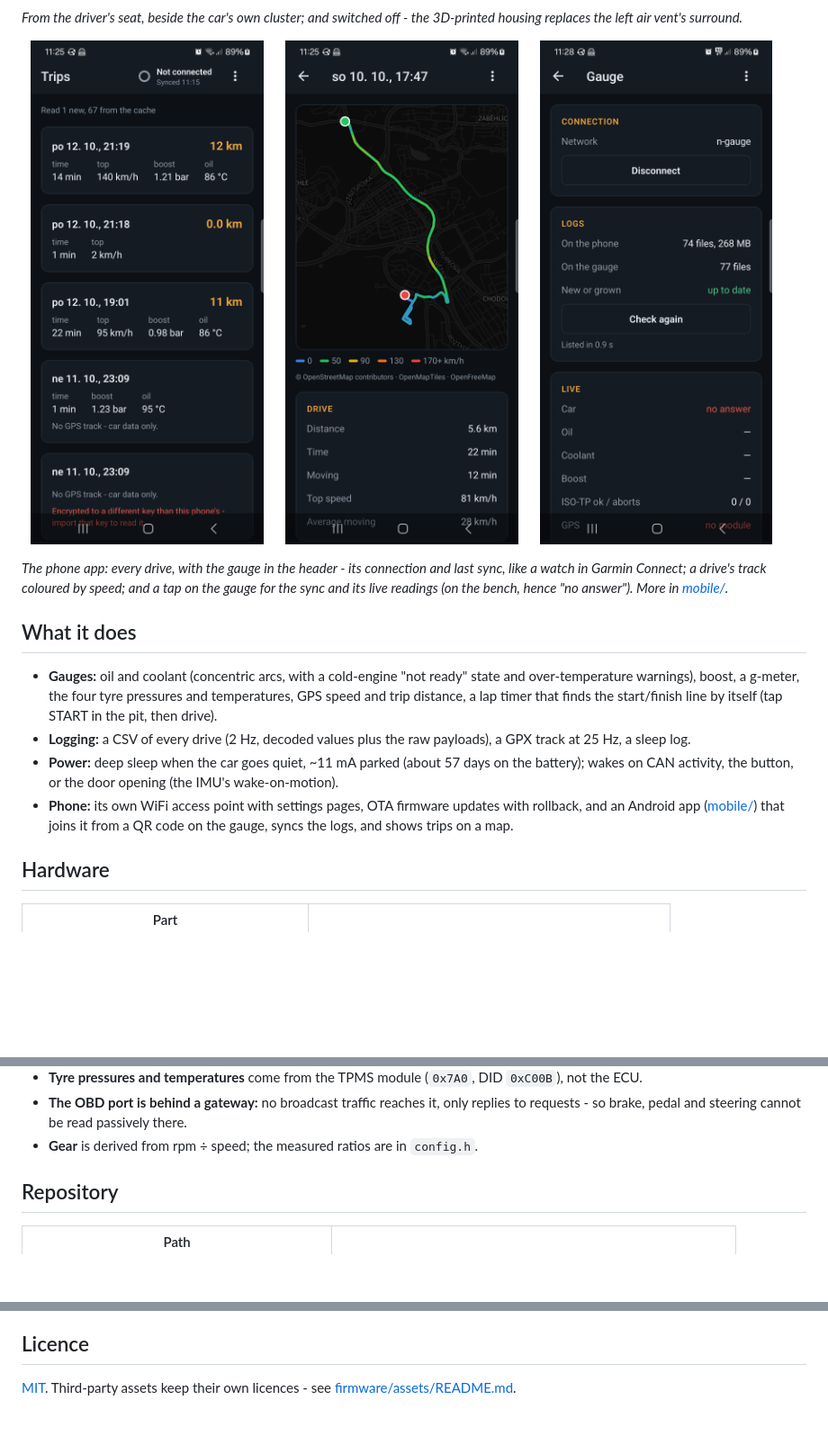
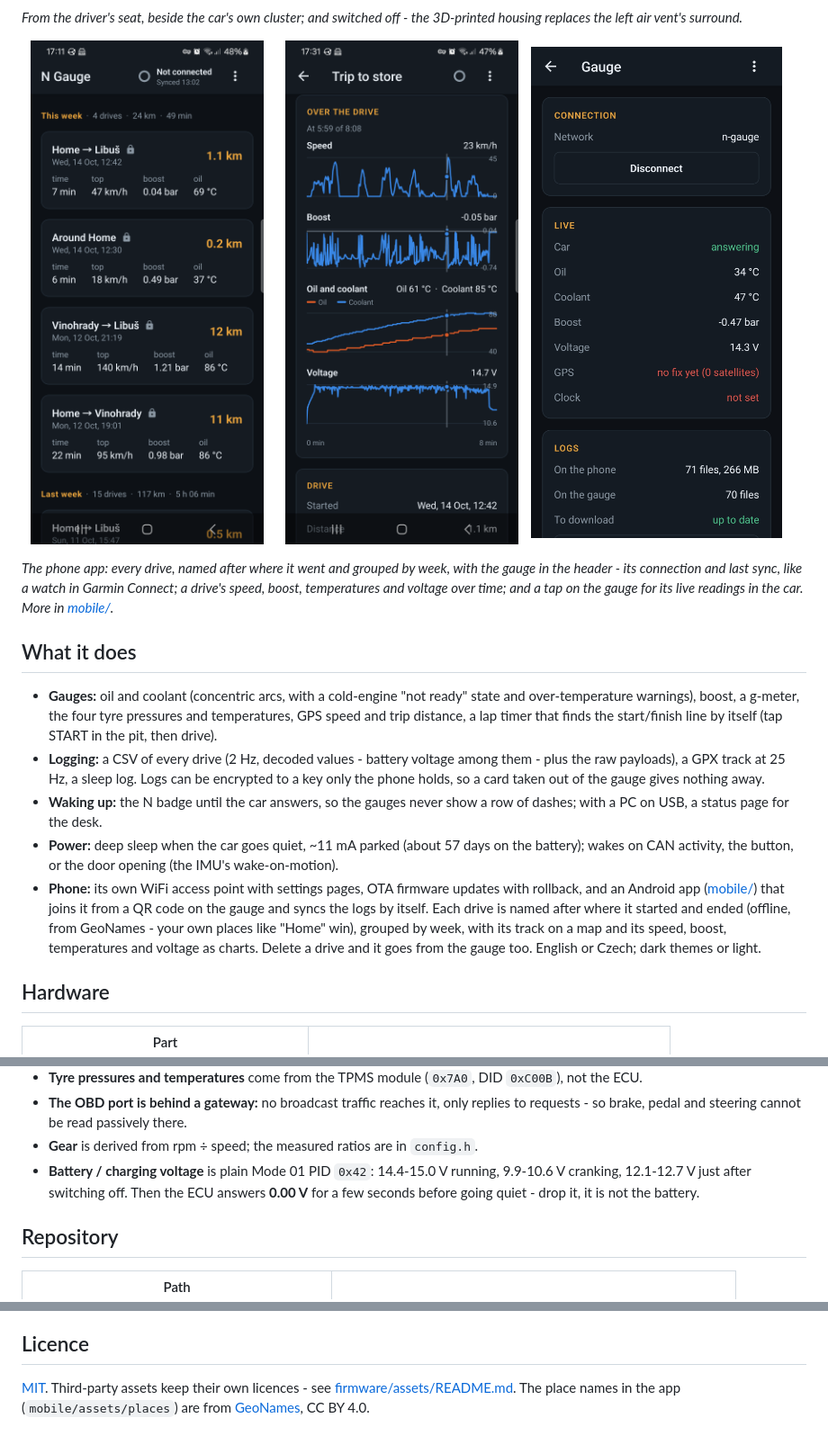
Before and after one commit to kubiq/n-gauge, a Markdown page: README.md, 3 parts joined by grey strips. Shown: that part at 90% size. GitHub-like rendering; pictures changed too: mobile/docs/screenshots/01-trips.png, mobile/docs/screenshots/03-trip-map.png, mobile/docs/screenshots/04-gauge.png; blank space fills up the shorter version.

```diff
--- a/README.md
+++ b/README.md
@@ -22,14 +22,15 @@ someone with the same car or the same board.
 
 <p>
 <img src="mobile/docs/screenshots/01-trips.png" width="32%">
-<img src="mobile/docs/screenshots/03-trip-map.png" width="32%">
+<img src="mobile/docs/screenshots/07-drive-charts.png" width="32%">
 <img src="mobile/docs/screenshots/04-gauge.png" width="32%">
 </p>
 
-*The phone app: every drive, with the gauge in the header - its connection
-and last sync, like a watch in Garmin Connect; a drive's track coloured by
-speed; and a tap on the gauge for the sync and its live readings (on the
-bench, hence "no answer"). More in [mobile/](mobile).*
+*The phone app: every drive, named after where it went and grouped by week,
+with the gauge in the header - its connection and last sync, like a watch in
+Garmin Connect; a drive's speed, boost, temperatures and voltage over time;
+and a tap on the gauge for its live readings in the car. More in
+[mobile/](mobile).*
 
 ## What it does
 
@@ -37,14 +38,22 @@ bench, hence "no answer"). More in [mobile/](mobile).*
   ready" state and over-temperature warnings), boost, a g-meter, the four tyre
   pressures and temperatures, GPS speed and trip distance, a lap timer that
   finds the start/finish line by itself (tap START in the pit, then drive).
-- **Logging:** a CSV of every drive (2 Hz, decoded values plus the raw
-  payloads), a GPX track at 25 Hz, a sleep log.
+- **Logging:** a CSV of every drive (2 Hz, decoded values - battery voltage
+  among them - plus the raw payloads), a GPX track at 25 Hz, a sleep log.
+  Logs can be encrypted to a key only the phone holds, so a card taken out
+  of the gauge gives nothing away.
+- **Waking up:** the N badge until the car answers, so the gauges never
+  show a row of dashes; with a PC on USB, a status page for the desk.
 - **Power:** deep sleep when the car goes quiet, ~11 mA parked (about 57
   days on the battery); wakes on CAN activity, the button, or the door
   opening (the IMU's wake-on-motion).
 - **Phone:** its own WiFi access point with settings pages, OTA firmware
   updates with rollback, and an Android app ([mobile/](mobile)) that joins it
-  from a QR code on the gauge, syncs the logs, and shows trips on a map.
+  from a QR code on the gauge and syncs the logs by itself. Each drive is
+  named after where it started and ended (offline, from GeoNames - your own
+  places like "Home" win), grouped by week, with its track on a map and its
+  speed, boost, temperatures and voltage as charts. Delete a drive and it
+  goes from the gauge too. English or Czech; dark themes or light.
 
 ## Hardware
 
@@ -76,6 +85,10 @@ the wrong turns, are in [DECISIONS.md](DECISIONS.md).
   there.
 - **Gear** is derived from rpm ÷ speed; the measured ratios are in
   `config.h`.
+- **Battery / charging voltage** is plain Mode 01 PID `0x42`: 14.4-15.0 V
+  running, 9.9-10.6 V cranking, 12.1-12.7 V just after switching off. Then
+  the ECU answers **0.00 V** for a few seconds before going quiet - drop
+  it, it is not the battery.
 
 ## Repository
 
@@ -120,4 +133,6 @@ cd mobile && ./scripts/build-apk.sh install   # release APK onto a phone over ad
 ## Licence
 
 [MIT](LICENSE). Third-party assets keep their own licences - see
-[firmware/assets/README.md](firmware/assets/README.md).
+[firmware/assets/README.md](firmware/assets/README.md). The place names in
+the app (`mobile/assets/places`) are from [GeoNames](https://www.geonames.org),
+CC BY 4.0.
```
Also changed, not shown: mobile/README.md (+44 -17 lines), mobile/docs/screenshots/02-settings.png (added).
